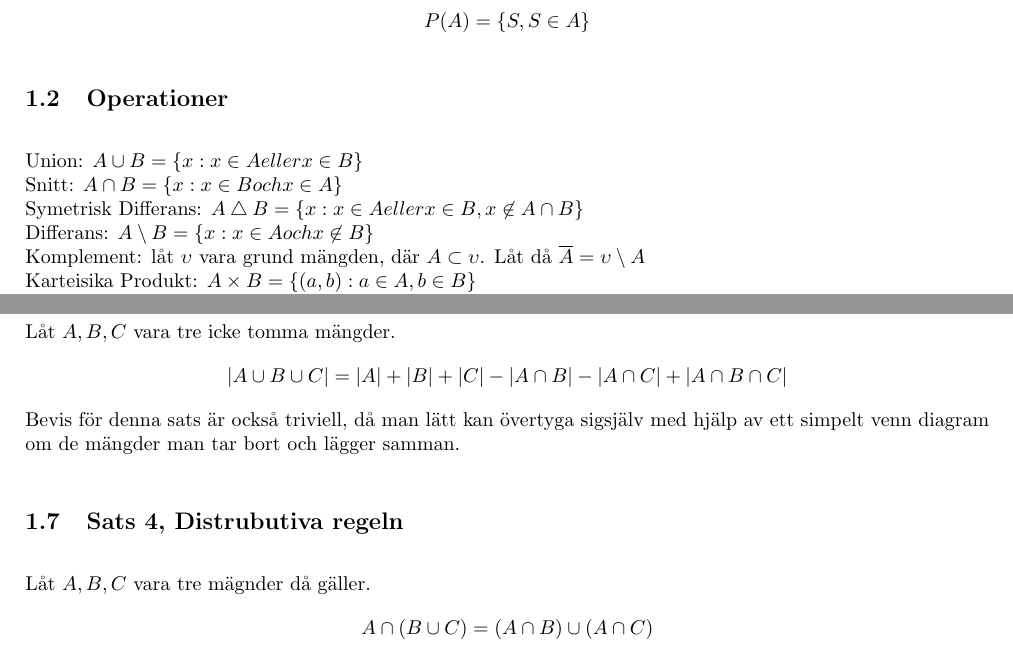
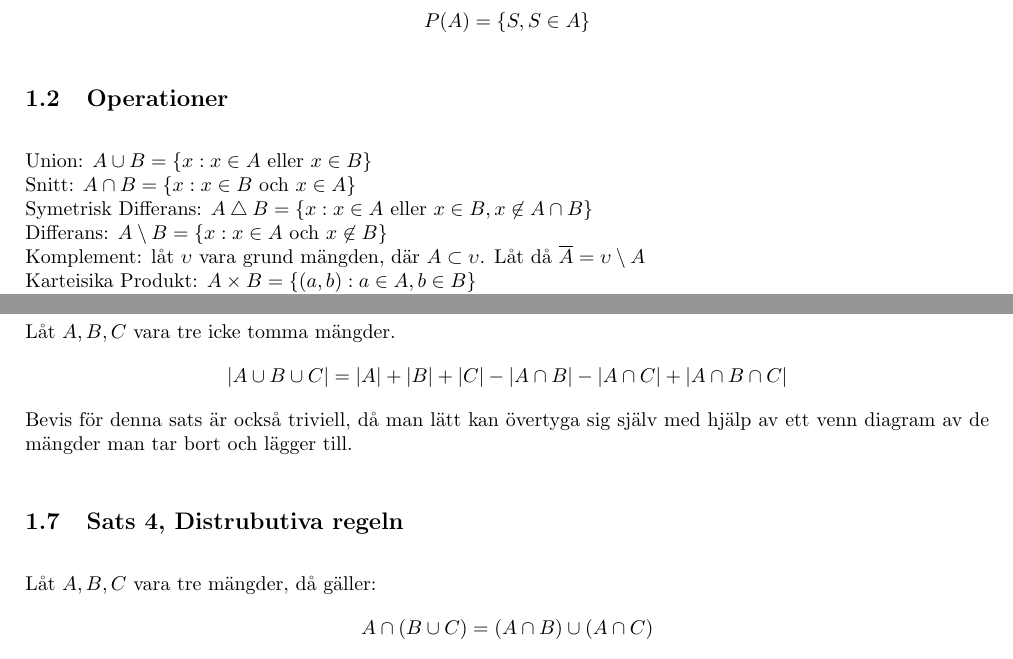
Before and after one commit to FredTheDino/Compendium, a LaTeX document (compendium.tex): two parts of pages 2 and 4 of 6, joined at a grey line, cut so that both start at the same text. Compiled offline with pdfLaTeX.

Commit message:
Fixed various things in mängder

```diff
--- a/compendium.tex
+++ b/compendium.tex
@@ -52,10 +52,10 @@
 	\end{center}
 
 	\subsection{Operationer}
-	Union: $ A \cup B = \{x : x \in A eller x \in B\} $\\
-	Snitt: $ A \cap B = \{x : x \in B och x \in A\} $\\
-	Symetrisk Differans: $ A \bigtriangleup B = \{x : x \in A eller x \in B, x \not\in A \cap B \} $\\
-	Differans: $ A \setminus B = \{x : x \in A och x \not\in B \} $\\
+	Union: $ A \cup B = \{x : x \in A \text{ eller } x \in B\} $\\
+	Snitt: $ A \cap B = \{x : x \in B \text{ och } x \in A\} $\\
+	Symetrisk Differans: $ A \bigtriangleup B = \{x : x \in A \text{ eller } x \in B, x \not\in A \cap B \} $\\
+	Differans: $ A \setminus B = \{x : x \in A \text{ och } x \not\in B \} $\\
 	Komplement: låt $ \upsilon $ vara grund mängden, där $ A \subset \upsilon $. Låt då $ \overline{A} = \upsilon \setminus A $\\
 	Karteisika Produkt: $A \times B = \{ (a, b) : a \in A, b \in B\} $\\
 	Potensmängden: $P(A)$ är alla delmängder till $A$. \\
@@ -100,10 +100,10 @@
 	\subsection{Sats 3, Kardinalitet efter union med tre mängder}
 	Låt $A, B, C$ vara tre icke tomma mängder.
 	$$ |A \cup B \cup C| = |A| + |B| + |C| - |A \cap B| - |A \cap C| + |A \cap B \cap C| $$
-	Bevis för denna sats är också triviell, då man lätt kan övertyga sigsjälv med hjälp av ett simpelt venn diagram om de mängder man tar bort och lägger samman.
+	Bevis för denna sats är också triviell, då man lätt kan övertyga sig själv med hjälp av ett venn diagram av de mängder man tar bort och lägger till.
 
 	\subsection{Sats 4, Distrubutiva regeln}
-	Låt $A, B, C$ vara tre mägnder då gäller.
+	Låt $A, B, C$ vara tre mängder, då gäller:
 	$$ A \cap (B \cup C) = (A \cap B) \cup (A \cap C) $$
 	$$ A \cup (B \cap C) = (A \cup B) \cap (A \cup C) $$
 	\newpage
```
Also changed, not shown: compendium.tex (4 more changed lines).
